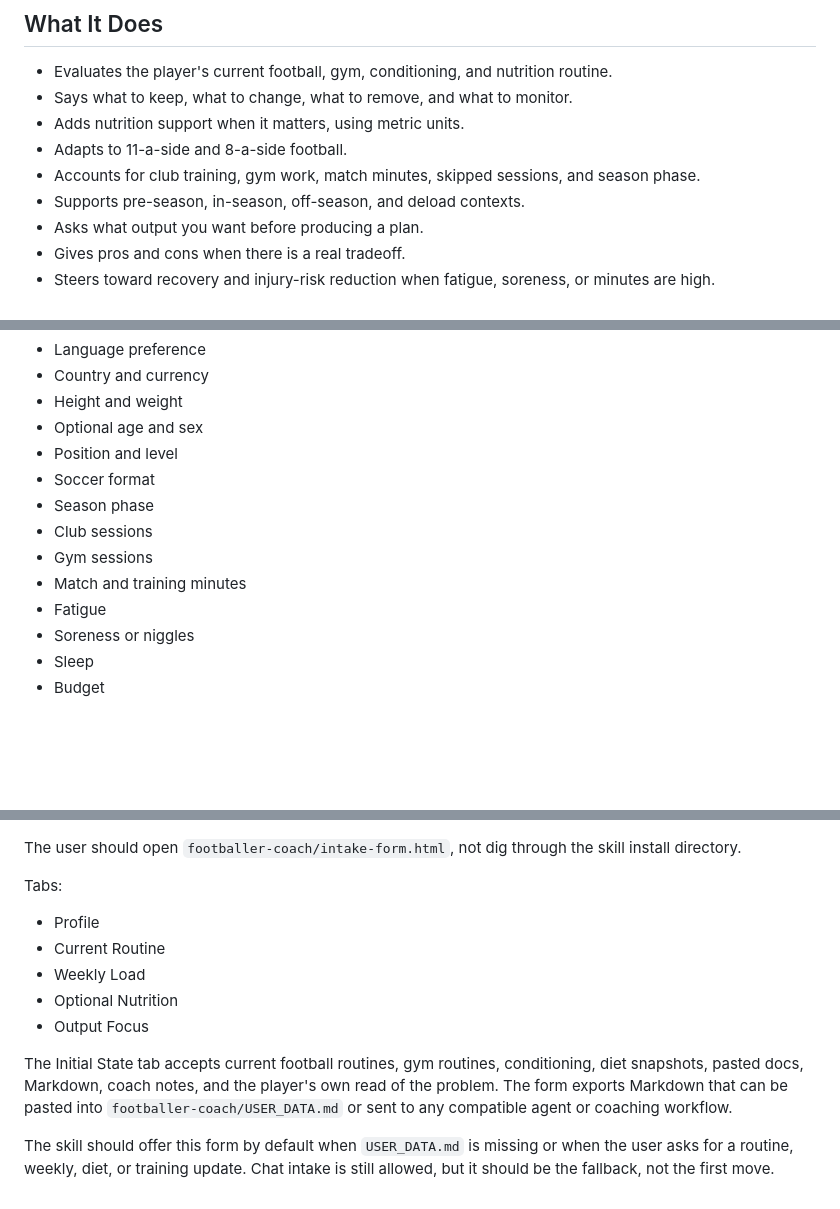
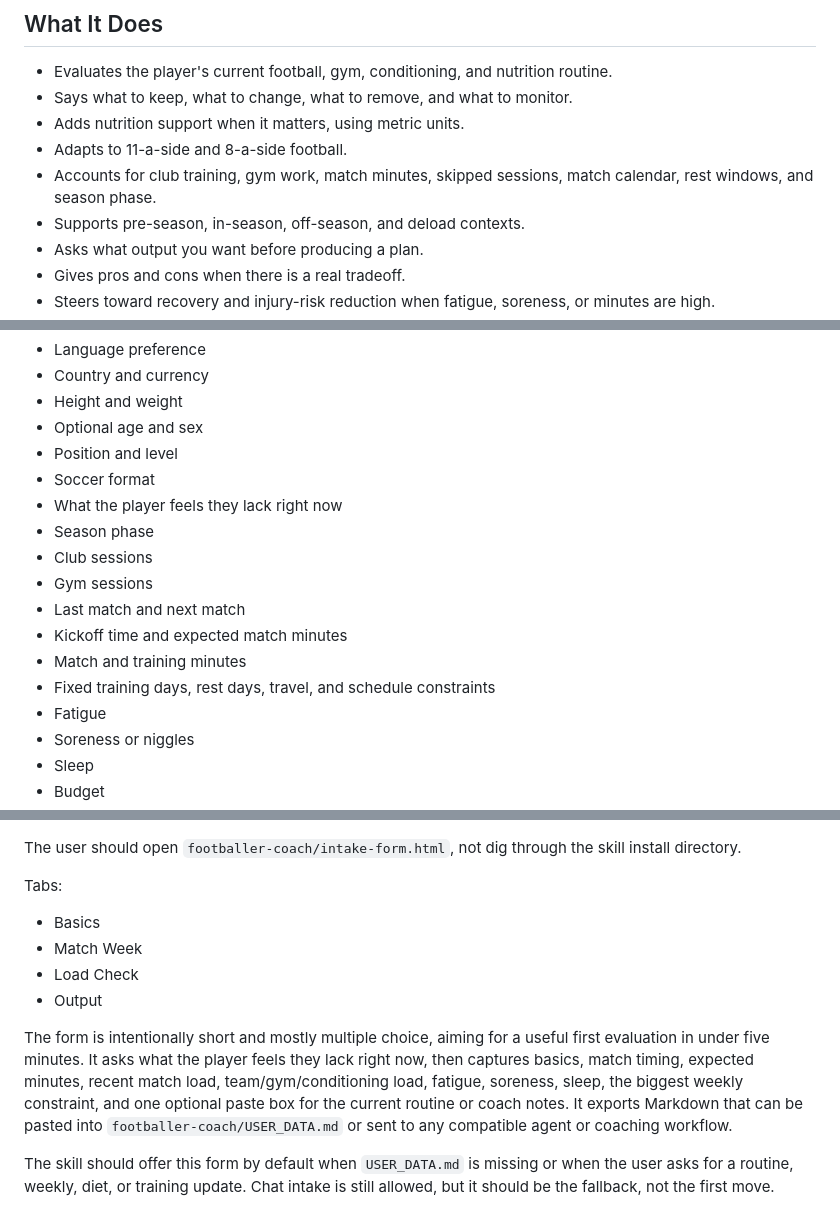
Before and after one commit to edfp19/football-coach-skill, a Markdown page: README.md, 3 parts joined by grey strips. Drawn GitHub-style; blank space fills up the shorter version.

Commit message:
Document five-minute routine intake

```diff
--- a/README.md
+++ b/README.md
@@ -27,7 +27,7 @@ The repository is MIT licensed.
 - Says what to keep, what to change, what to remove, and what to monitor.
 - Adds nutrition support when it matters, using metric units.
 - Adapts to 11-a-side and 8-a-side football.
-- Accounts for club training, gym work, match minutes, skipped sessions, and season phase.
+- Accounts for club training, gym work, match minutes, skipped sessions, match calendar, rest windows, and season phase.
 - Supports pre-season, in-season, off-season, and deload contexts.
 - Asks what output you want before producing a plan.
 - Gives pros and cons when there is a real tradeoff.
@@ -78,10 +78,14 @@ That file tracks:
 - Optional age and sex
 - Position and level
 - Soccer format
+- What the player feels they lack right now
 - Season phase
 - Club sessions
 - Gym sessions
+- Last match and next match
+- Kickoff time and expected match minutes
 - Match and training minutes
+- Fixed training days, rest days, travel, and schedule constraints
 - Fatigue
 - Soreness or niggles
 - Sleep
@@ -131,13 +135,12 @@ The user should open `footballer-coach/intake-form.html`, not dig through the sk
 
 Tabs:
 
-- Profile
-- Current Routine
-- Weekly Load
-- Optional Nutrition
-- Output Focus
+- Basics
+- Match Week
+- Load Check
+- Output
 
-The Initial State tab accepts current football routines, gym routines, conditioning, diet snapshots, pasted docs, Markdown, coach notes, and the player's own read of the problem. The form exports Markdown that can be pasted into `footballer-coach/USER_DATA.md` or sent to any compatible agent or coaching workflow.
+The form is intentionally short and mostly multiple choice, aiming for a useful first evaluation in under five minutes. It asks what the player feels they lack right now, then captures basics, match timing, expected minutes, recent match load, team/gym/conditioning load, fatigue, soreness, sleep, the biggest weekly constraint, and one optional paste box for the current routine or coach notes. It exports Markdown that can be pasted into `footballer-coach/USER_DATA.md` or sent to any compatible agent or coaching workflow.
 
 The skill should offer this form by default when `USER_DATA.md` is missing or when the user asks for a routine, weekly, diet, or training update. Chat intake is still allowed, but it should be the fallback, not the first move.
 
```
